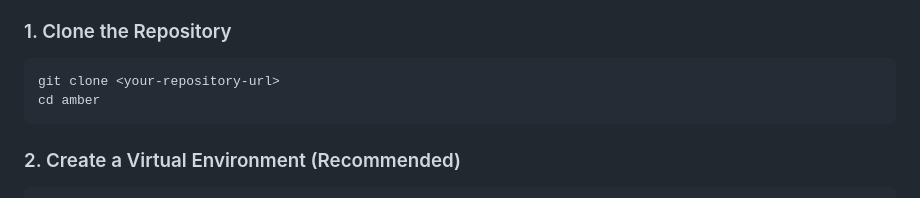
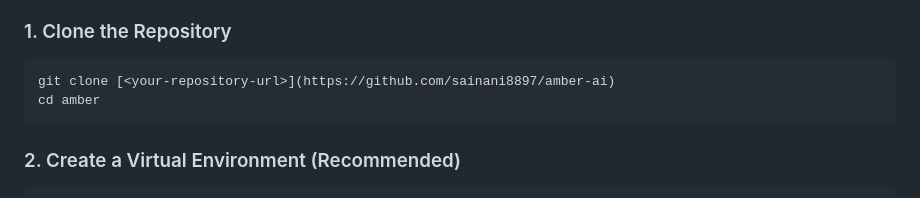
Before and after one commit to sainani8897/amber-ai, a Markdown page: README.md, the part around the change. Rendered like a GitHub page.

````diff
--- a/README.md
+++ b/README.md
@@ -23,7 +23,7 @@ This is a real-time, push-to-talk AI Voice Assistant that leverages OpenAI's Whi
 ### 1. Clone the Repository
 
 ```bash
-git clone <your-repository-url>
+git clone [<your-repository-url>](https://github.com/sainani8897/amber-ai)
 cd amber
 ```
 
````
